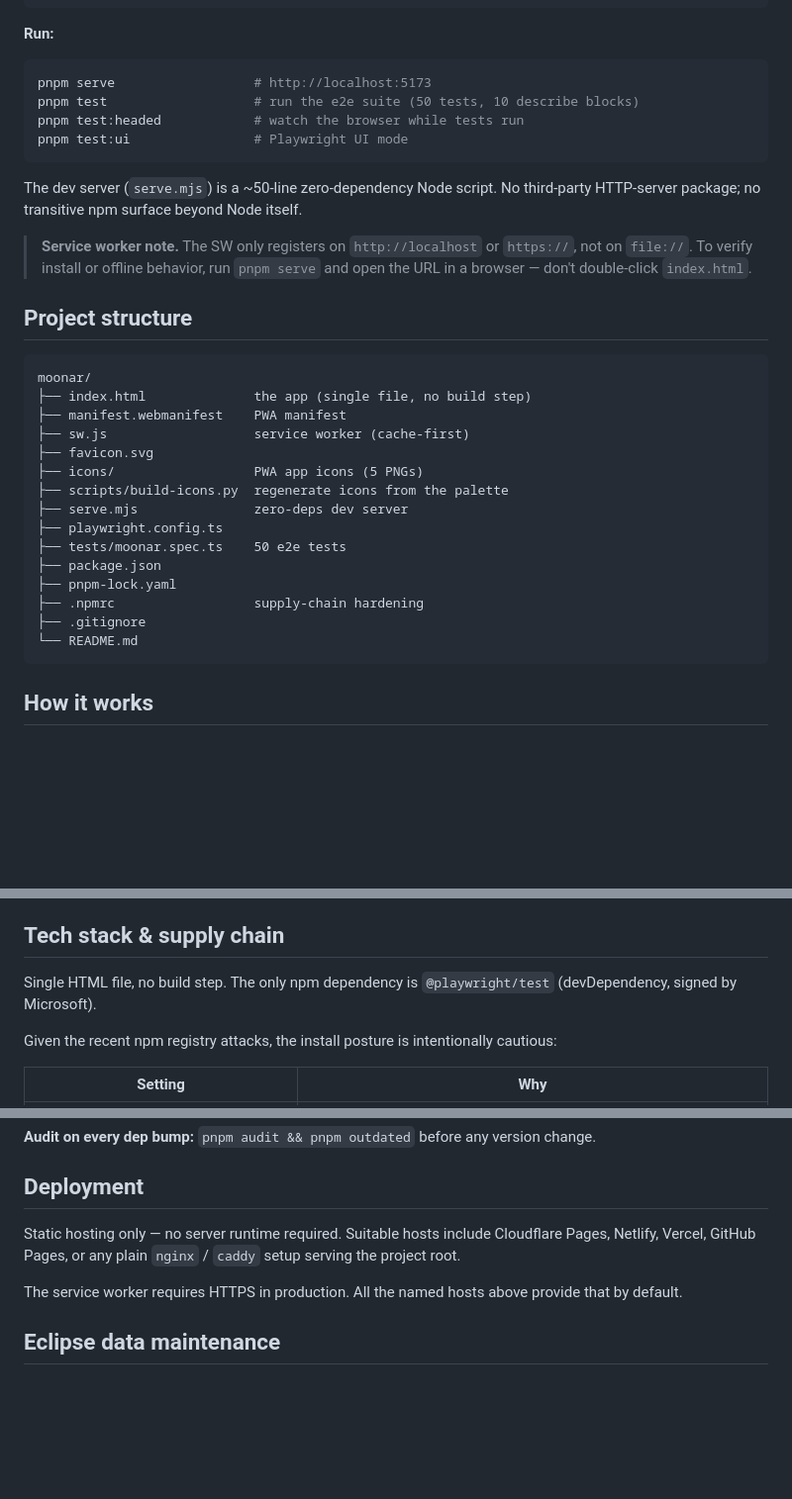
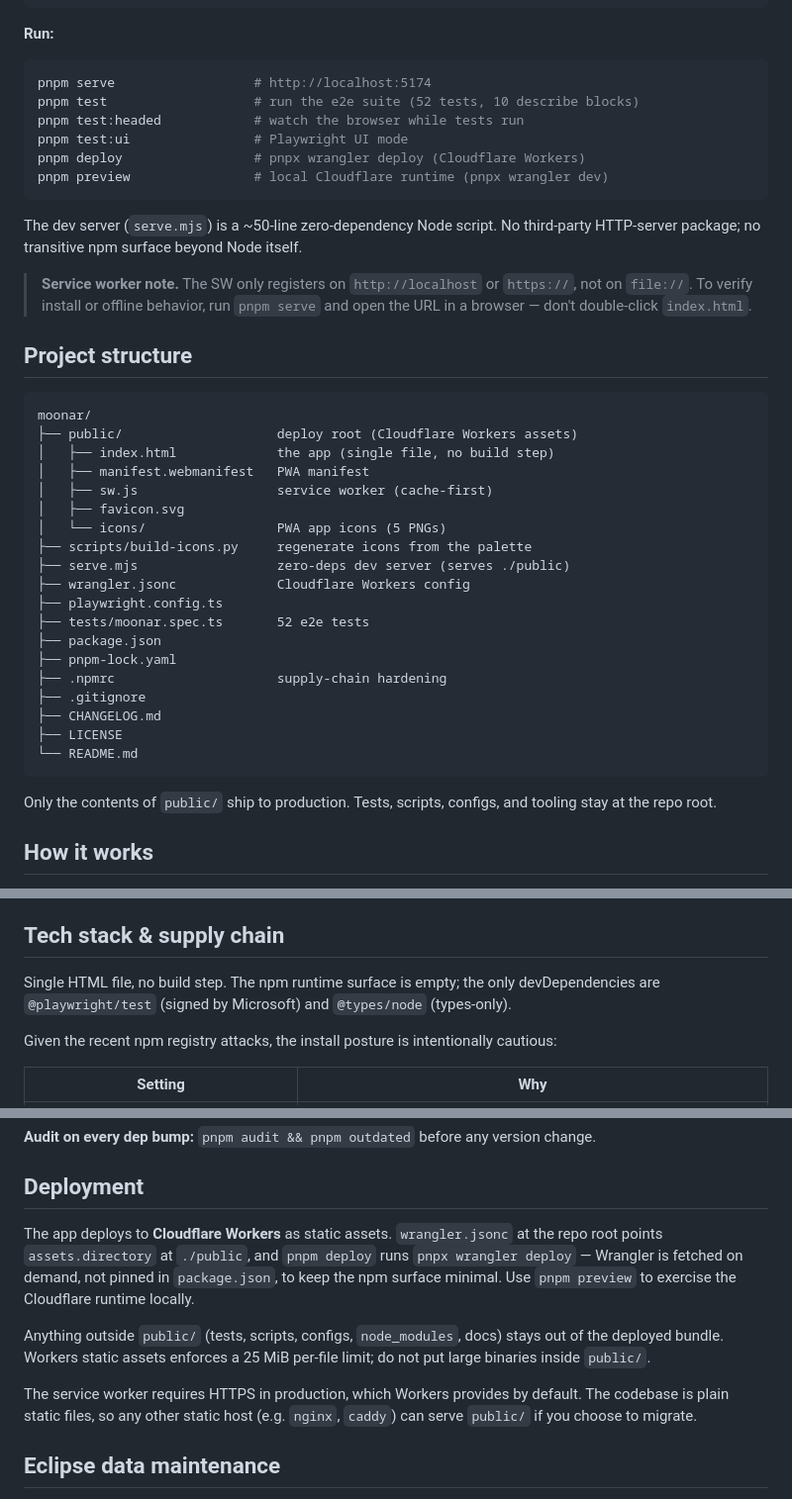
Before and after one commit to moises-gonzalez/moonar, a Markdown page: README.md, 3 parts joined by grey strips. Shown at 99% size. GitHub-like rendering; blank space fills up the shorter version.

Commit message:
docs(readme): sync with v0.7.2 layout (public/ split, Wrangler deploy)
- Move project-structure tree under public/ to match the post-rework layout.
- Update dev-server port (5173 -> 5174) and test count (50 -> 52).
- Document pnpm deploy / pnpm preview and the wrangler.jsonc setup.
- Rewrite Deployment section around Cloudflare Workers static assets.
- Note @types/node alongside @playwright/test in the supply-chain blurb.

````diff
--- a/README.md
+++ b/README.md
@@ -39,10 +39,12 @@ pnpm test:install          # download Chromium for Playwright
 **Run:**
 
 ```bash
-pnpm serve                  # http://localhost:5173
-pnpm test                   # run the e2e suite (50 tests, 10 describe blocks)
+pnpm serve                  # http://localhost:5174
+pnpm test                   # run the e2e suite (52 tests, 10 describe blocks)
 pnpm test:headed            # watch the browser while tests run
 pnpm test:ui                # Playwright UI mode
+pnpm deploy                 # pnpx wrangler deploy (Cloudflare Workers)
+pnpm preview                # local Cloudflare runtime (pnpx wrangler dev)
 ```
 
 The dev server (`serve.mjs`) is a ~50-line zero-dependency Node script. No third-party HTTP-server package; no transitive npm surface beyond Node itself.
@@ -53,21 +55,27 @@ The dev server (`serve.mjs`) is a ~50-line zero-dependency Node script. No third
 
 ```
 moonar/
-├── index.html              the app (single file, no build step)
-├── manifest.webmanifest    PWA manifest
-├── sw.js                   service worker (cache-first)
-├── favicon.svg
-├── icons/                  PWA app icons (5 PNGs)
-├── scripts/build-icons.py  regenerate icons from the palette
-├── serve.mjs               zero-deps dev server
+├── public/                    deploy root (Cloudflare Workers assets)
+│   ├── index.html             the app (single file, no build step)
+│   ├── manifest.webmanifest   PWA manifest
+│   ├── sw.js                  service worker (cache-first)
+│   ├── favicon.svg
+│   └── icons/                 PWA app icons (5 PNGs)
+├── scripts/build-icons.py     regenerate icons from the palette
+├── serve.mjs                  zero-deps dev server (serves ./public)
+├── wrangler.jsonc             Cloudflare Workers config
 ├── playwright.config.ts
-├── tests/moonar.spec.ts    50 e2e tests
+├── tests/moonar.spec.ts       52 e2e tests
 ├── package.json
 ├── pnpm-lock.yaml
-├── .npmrc                  supply-chain hardening
+├── .npmrc                     supply-chain hardening
 ├── .gitignore
+├── CHANGELOG.md
+├── LICENSE
 └── README.md
 ```
+
+Only the contents of `public/` ship to production. Tests, scripts, configs, and tooling stay at the repo root.
 
 ## How it works
 
@@ -83,7 +91,7 @@ moonar/
 
 ## Tech stack & supply chain
 
-Single HTML file, no build step. The only npm dependency is `@playwright/test` (devDependency, signed by Microsoft).
+Single HTML file, no build step. The npm runtime surface is empty; the only devDependencies are `@playwright/test` (signed by Microsoft) and `@types/node` (types-only).
 
 Given the recent npm registry attacks, the install posture is intentionally cautious:
 
@@ -102,9 +110,11 @@ Given the recent npm registry attacks, the install posture is intentionally caut
 
 ## Deployment
 
-Static hosting only — no server runtime required. Suitable hosts include Cloudflare Pages, Netlify, Vercel, GitHub Pages, or any plain `nginx` / `caddy` setup serving the project root.
+The app deploys to **Cloudflare Workers** as static assets. `wrangler.jsonc` at the repo root points `assets.directory` at `./public`, and `pnpm deploy` runs `pnpx wrangler deploy` — Wrangler is fetched on demand, not pinned in `package.json`, to keep the npm surface minimal. Use `pnpm preview` to exercise the Cloudflare runtime locally.
 
-The service worker requires HTTPS in production. All the named hosts above provide that by default.
+Anything outside `public/` (tests, scripts, configs, `node_modules`, docs) stays out of the deployed bundle. Workers static assets enforces a 25 MiB per-file limit; do not put large binaries inside `public/`.
+
+The service worker requires HTTPS in production, which Workers provides by default. The codebase is plain static files, so any other static host (e.g. `nginx`, `caddy`) can serve `public/` if you choose to migrate.
 
 ## Eclipse data maintenance
 
````
